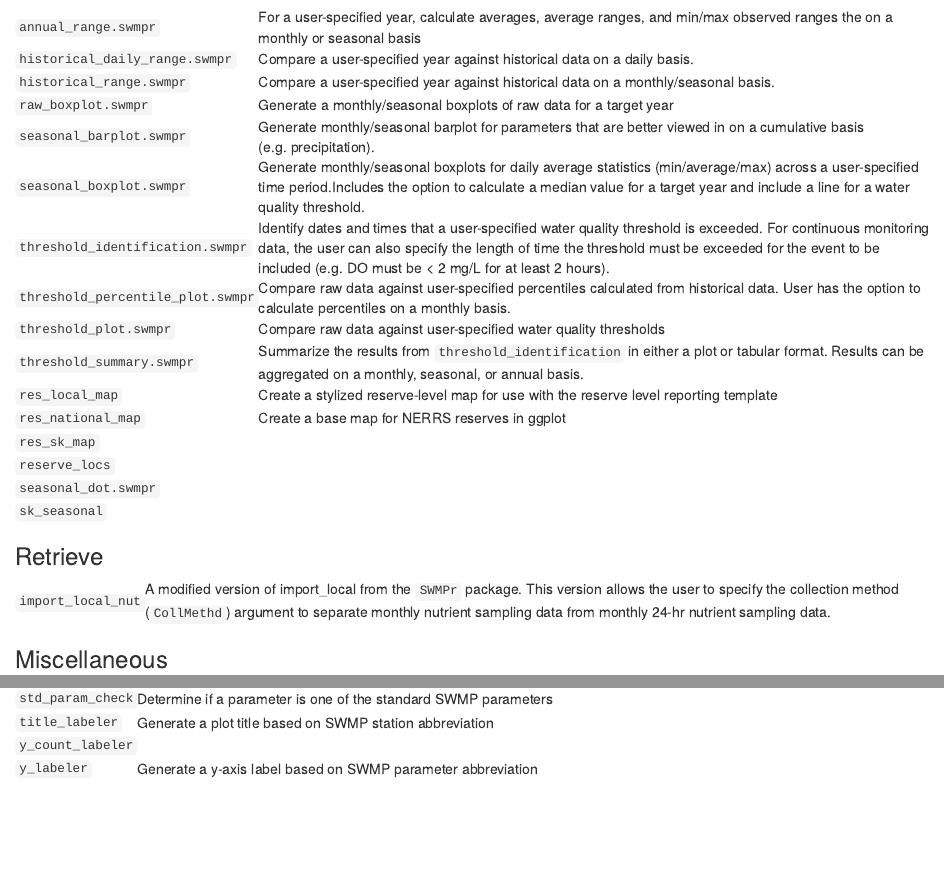
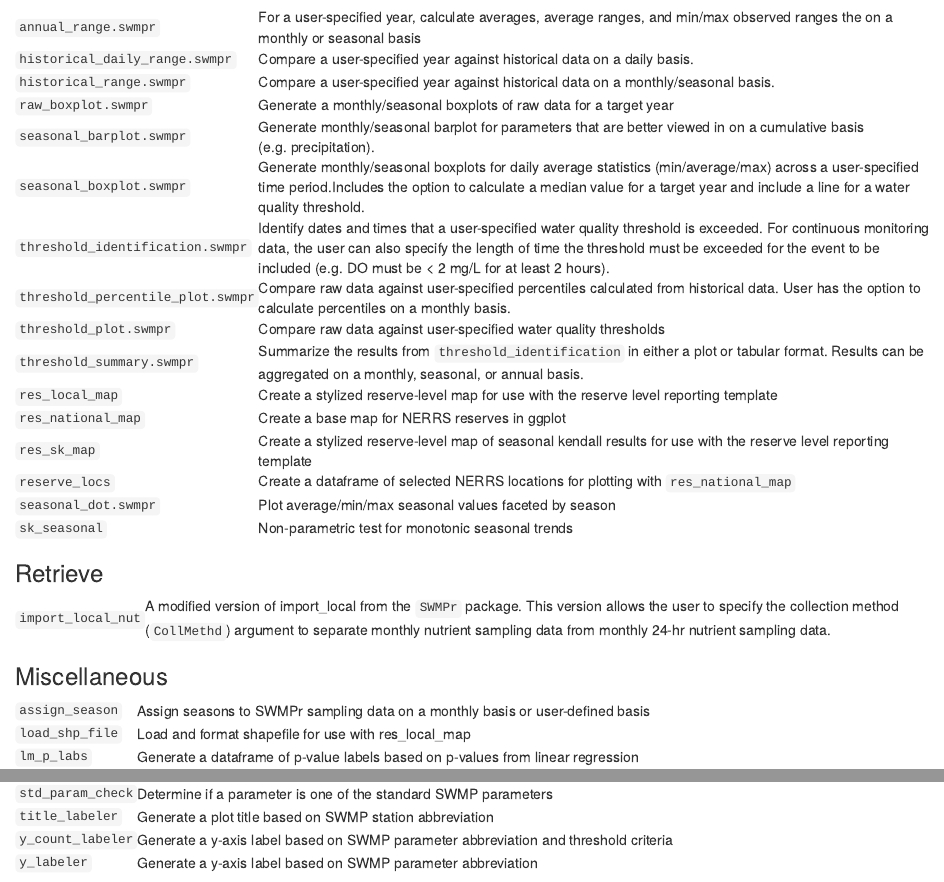
Before and after one commit to NOAA-OCM/SWMPrExtension, an R Markdown document (README.Rmd): the page in a window 1100 px wide, from 980 px down, and a second part further down, joined at a grey line. The pictures show the output file README.html that the author committed with the source, opened offline; library style sheets and scripts come from the installed R packages; badge pictures from the web are left out.

Commit message:
more doc
more doc updates, a few short description updates and table updates

```diff
--- a/README.Rmd
+++ b/README.Rmd
@@ -66,10 +66,10 @@ SWMPrExtension adds several functions to existing concepts in SWMPr and introduc
 <tr><td><code>threshold_summary.swmpr</code></td><td>Summarize the results from <code>threshold_identification</code> in either a plot or tabular format. Results can be aggregated on a monthly, seasonal, or annual basis.</td></tr>
 <tr><td><code>res_local_map</code></td><td>Create a stylized reserve-level map for use with the reserve level reporting template</td></tr>
 <tr><td><code>res_national_map</code></td><td>Create a base map for NERRS reserves in ggplot</td></tr>
-<tr><td><code>res_sk_map</code></td><td></td></tr>
-<tr><td><code>reserve_locs</code></td><td></td></tr>
-<tr><td><code>seasonal_dot.swmpr</code></td><td></td></tr>
-<tr><td><code>sk_seasonal</code></td><td></td></tr>
+<tr><td><code>res_sk_map</code></td><td>Create a stylized reserve-level map of seasonal kendall results for use with the reserve level reporting template</td></tr>
+<tr><td><code>reserve_locs</code></td><td>Create a dataframe of selected NERRS locations for plotting with <code>res_national_map</code></td></tr>
+<tr><td><code>seasonal_dot.swmpr</code></td><td>Plot average/min/max seasonal values faceted by season</td></tr>
+<tr><td><code>sk_seasonal</code></td><td>Non-parametric test for monotonic seasonal trends</td></tr>
 </table>
 
 <h3>Retrieve</h3>
@@ -80,13 +80,13 @@ SWMPrExtension adds several functions to existing concepts in SWMPr and introduc
 <h3>Miscellaneous</h3>
 <table>
 <tr><td><code>assign_season</code></td><td>Assign seasons to SWMPr sampling data on a monthly basis or user-defined basis</td></tr>
-<tr><td><code>load_shp_file</code></td><td></td></tr>
+<tr><td><code>load_shp_file</code></td><td>Load and format shapefile for use with res_local_map</td></tr>
 <tr><td><code>lm_p_labs</code></td><td>Generate a dataframe of p-value labels based on p-values from linear regression</td></tr>
 <tr><td><code>set_date_breaks</code></td><td>A helper function to select reasonable breaks for <code>scale_x_datetime</code></td></tr>
 <tr><td><code>sk_tidy</code></td><td>Tidy results from <code>kendallSeasonalTrendTest</code></td></tr>
 <tr><td><code>std_param_check</code></td><td>Determine if a parameter is one of the standard SWMP parameters</td></tr>
 <tr><td><code>title_labeler</code></td><td>Generate a plot title based on SWMP station abbreviation</td></tr>
-<tr><td><code>y_count_labeler</code></td><td></td></tr>
+<tr><td><code>y_count_labeler</code></td><td>Generate a y-axis label based on SWMP parameter abbreviation and threshold criteria</td></tr>
 <tr><td><code>y_labeler</code></td><td>Generate a y-axis label based on SWMP parameter abbreviation</td></tr>
 </table>
 
```
Also changed, not shown: R/load_shp_file.R (+1 -1 lines), R/reserve_locs.R (+1 -1 lines), R/seasonal_dot.R (+1 -1 lines), R/sk_seasonal.R (+1 -1 lines), R/y_count_labeler.R (+1 -1 lines), README.html, README.md, 6 other files.
